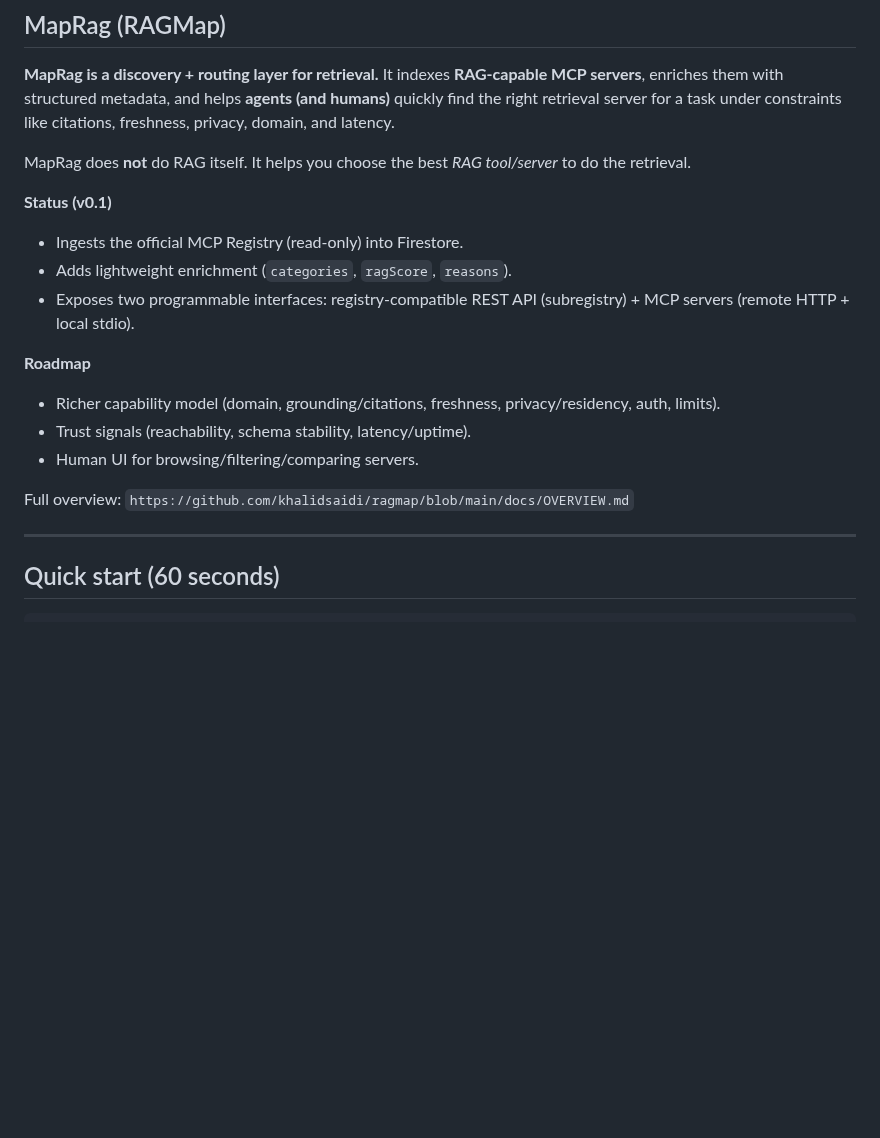
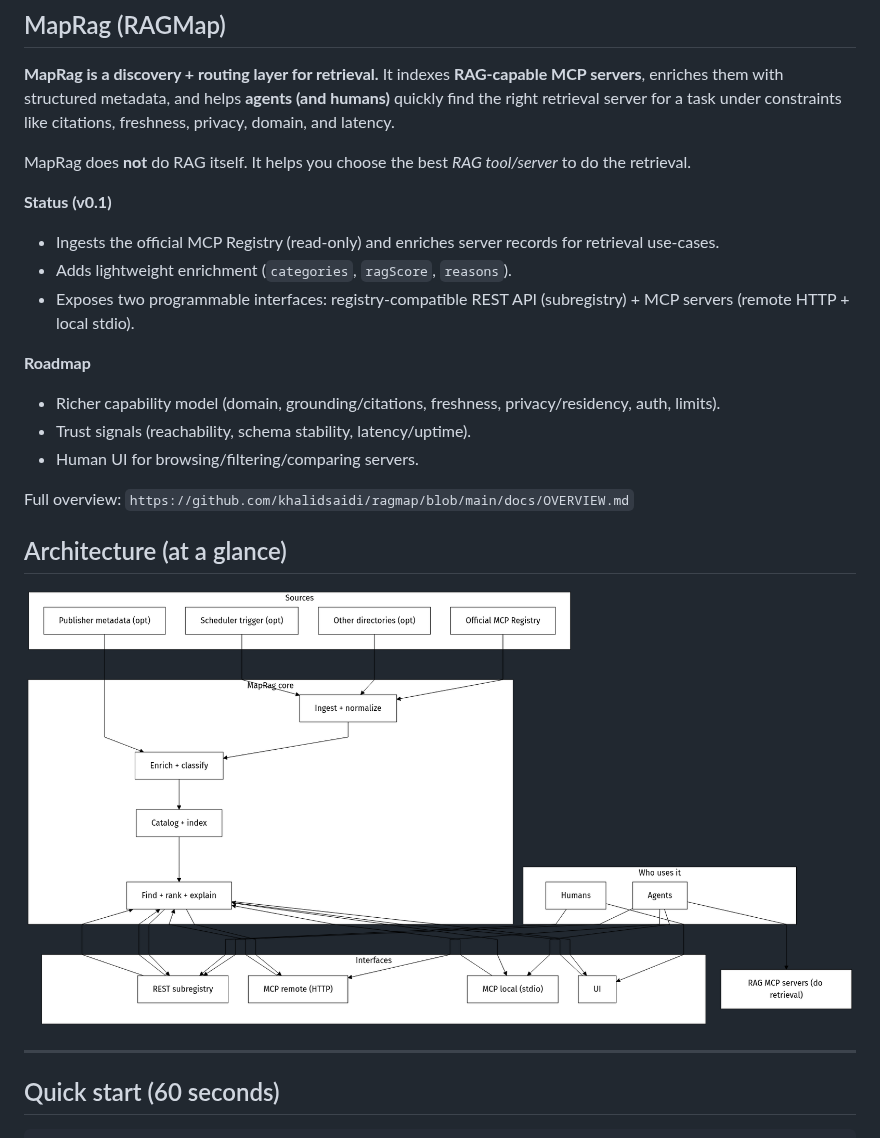
Before and after one commit to khalidsaidi/ragmap, a Markdown page: packages/mcp-local/README.md, the part around the change. Rendered like a GitHub page; pictures changed too: docs/diagrams/ragmap-architecture.png (added); blank space fills up the shorter version.

Commit message:
Add admin dashboards + concept diagram; publish mcp-local v0.1.1

```diff
--- a/packages/mcp-local/README.md
+++ b/packages/mcp-local/README.md
@@ -23,7 +23,7 @@ MapRag does **not** do RAG itself.
 It helps you choose the best *RAG tool/server* to do the retrieval.
 
 **Status (v0.1)**
-- Ingests the official MCP Registry (read-only) into Firestore.
+- Ingests the official MCP Registry (read-only) and enriches server records for retrieval use-cases.
 - Adds lightweight enrichment (`categories`, `ragScore`, `reasons`).
 - Exposes two programmable interfaces: registry-compatible REST API (subregistry) + MCP servers (remote HTTP + local stdio).
 
@@ -33,6 +33,10 @@ It helps you choose the best *RAG tool/server* to do the retrieval.
 - Human UI for browsing/filtering/comparing servers.
 
 Full overview: `https://github.com/khalidsaidi/ragmap/blob/main/docs/OVERVIEW.md`
+
+## Architecture (at a glance)
+
+![RAGMap architecture diagram](https://raw.githubusercontent.com/khalidsaidi/ragmap/main/docs/diagrams/ragmap-architecture.png)
 
 ---
 
```
Also changed, not shown: README.md (+72 -2 lines), docs/diagrams/README.md (added, +12 -0 lines), 10 other files.
